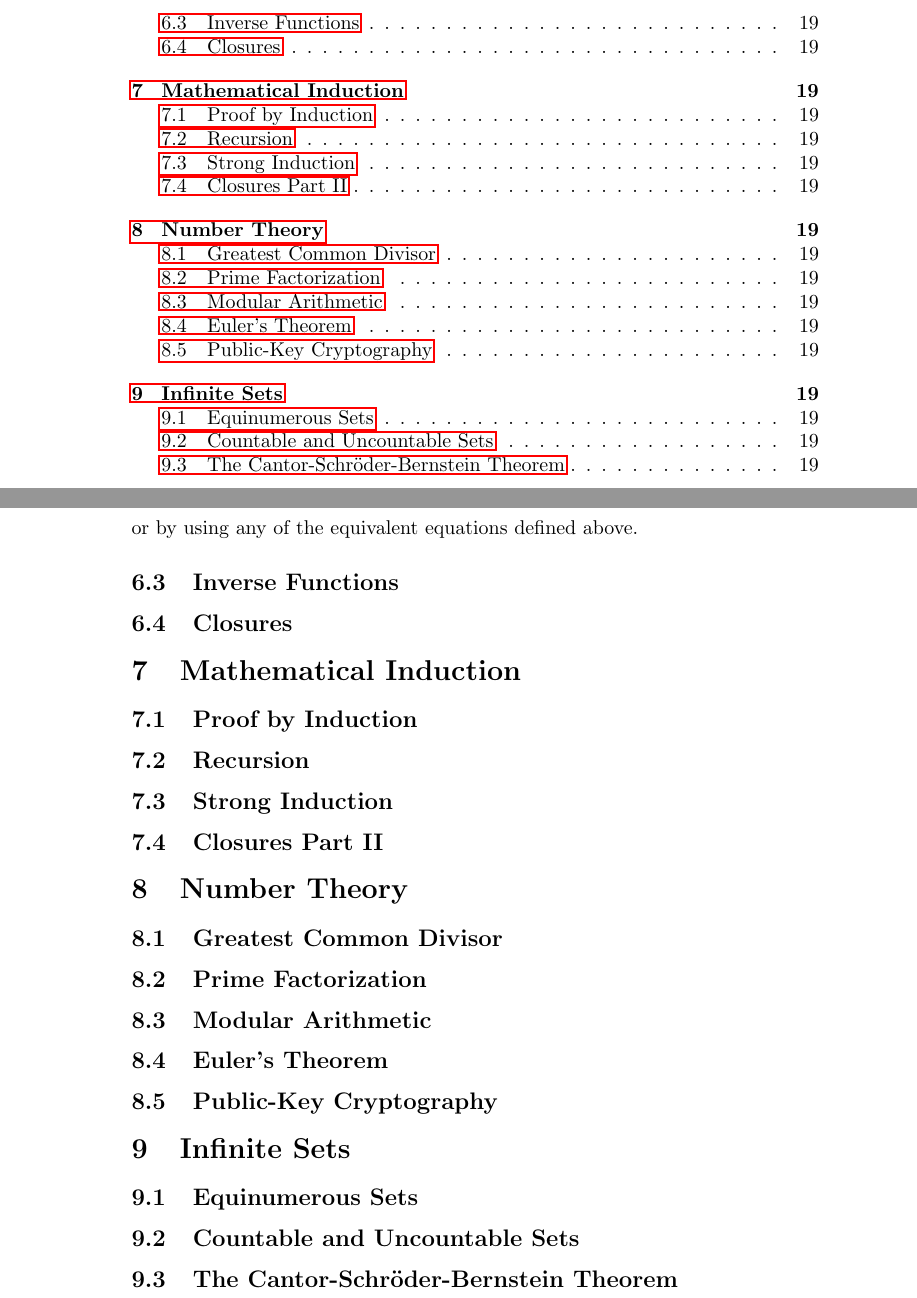
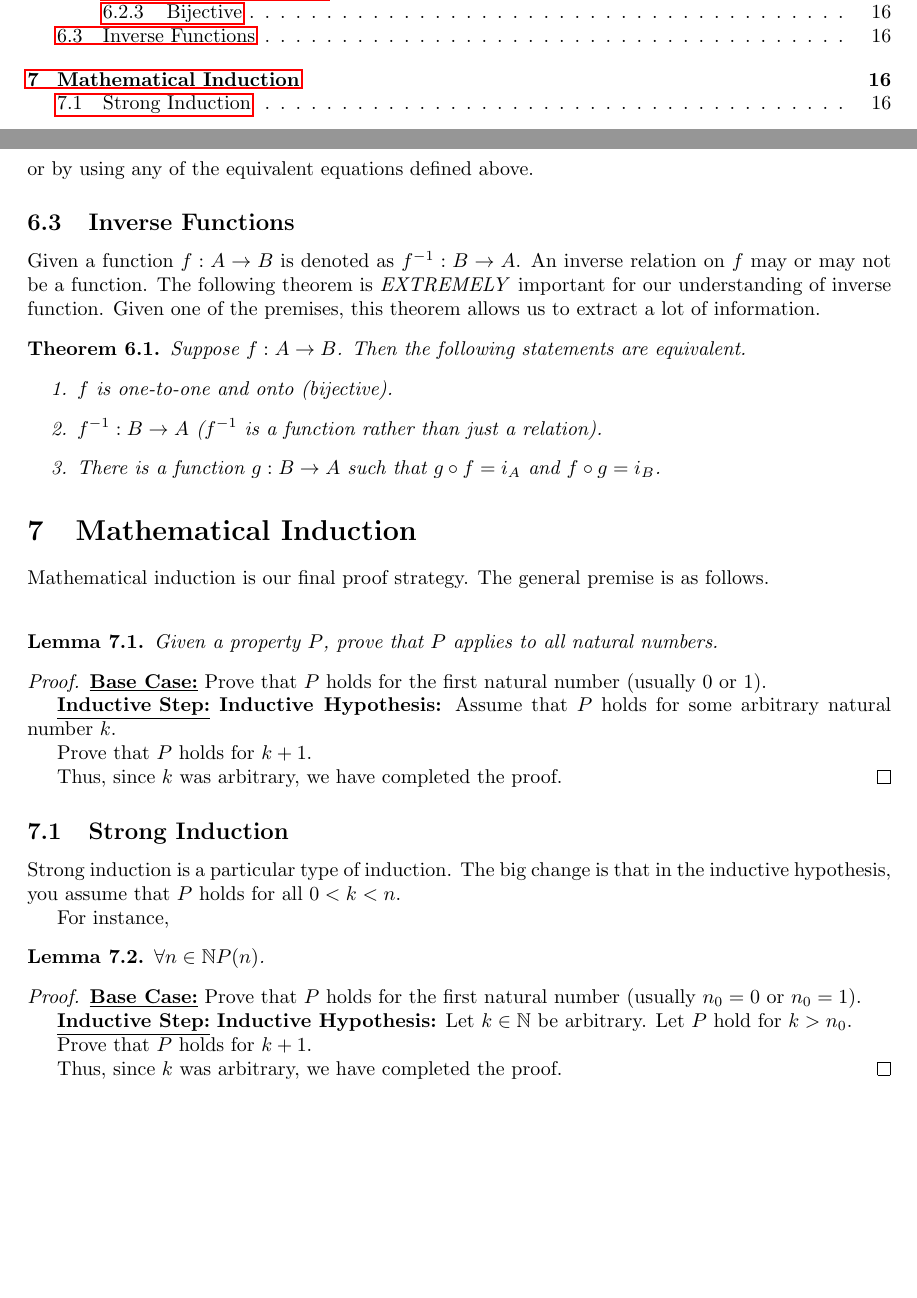
Before and after one commit to ZSR3004/study_guides, a LaTeX document (discrete/discrete_guide.tex): two parts of pages 3 and 19 of 19 before the commit and two parts of pages 2 and 16 of 16 after it, joined at a grey line, cut at the place of the change, the shorter picture padded with empty space. Compiled offline with pdfLaTeX.

Commit message:
replaced orginal discrete guide with the updated printing copy; made some edits to that copy to add ToC

```diff
--- a/discrete/discrete_guide.tex
+++ b/discrete/discrete_guide.tex
@@ -9,6 +9,7 @@
 \usepackage{babel}
 \usepackage{amsthm}
 \usepackage{siunitx}
+\usepackage[a4paper, total={6in, 8in}]{geometry}
 
 \newtheorem{theorem}{Theorem}[section]
 \newtheorem{corollary}{Corollary}[theorem]
@@ -739,26 +734,57 @@ A function is \textbf{Bijective} if it is injective and surjective. In logical f
 \noindent or by using any of the equivalent equations defined above.
 
 \subsection{Inverse Functions}
+Given a function $f : A \rightarrow B$ is denoted as $f^{-1} : B \rightarrow A$. An inverse relation on $f$ may or may not
+be a function. The following theorem is \textit{EXTREMELY} important for our understanding of inverse function. Given one
+of the premises, this theorem allows us to extract a lot of information.
+
+\begin{theorem}
+    Suppose $f : A \rightarrow B$. Then the following statements are equivalent.
+    \begin{enumerate}
+        \item $f$ is one-to-one and onto (bijective).
+        \item $f^{-1}: B \rightarrow A$ ($f^{-1}$ is a function rather than just a relation).
+        \item There is a function $g : B \rightarrow A$ such that $g \circ f = i_A$ and
+        $f \circ g = i_B$.
+    \end{enumerate}
+\end{theorem}
 
 
-\subsection{Closures}
+\section{Mathematical Induction}
+Mathematical induction is our final proof strategy. The general premise is as follows. \\
 
-\section{Mathematical Induction}
-\subsection{Proof by Induction}
-\subsection{Recursion}
+\begin{lemma}
+    Given a property $P$, prove that $P$ applies to all natural numbers.
+\end{lemma}
+\begin{proof}
+    \textbf{\underline{Base Case:}} Prove that $P$ holds for the first natural number (usually $0$ or $1$).
+
+    \textbf{\underline{Inductive Step:}}
+    \textbf{Inductive Hypothesis:} Assume that $P$ holds for some arbitrary natural number $k$.
+
+    Prove that $P$ holds for $k+1$.
+
+    Thus, since $k$ was arbitrary, we have completed the proof.
+\end{proof}
+
+
 \subsection{Strong Induction}
-\subsection{Closures Part II}
+Strong induction is a particular type of induction. The big change is that in the inductive hypothesis, you assume that $P$ holds for all $0 < k < n$.
 
-\section{Number Theory}
-\subsection{Greatest Common Divisor}
-\subsection{Prime Factorization}
-\subsection{Modular Arithmetic}
-\subsection{Euler's Theorem}
-\subsection{Public-Key Cryptography}
+For instance,
+\begin{lemma}
+    $\forall n \in \mathbb{N}P(n)$.
+\end{lemma}
+\begin{proof}
+    \textbf{\underline{Base Case:}} Prove that $P$ holds for the first natural number (usually $n_0 = 0$ or $n_0 = 1$).
 
-\section{Infinite Sets}
-\subsection{Equinumerous Sets}
-\subsection{Countable and Uncountable Sets}
-\subsection{The Cantor-Schröder-Bernstein Theorem}
+    \textbf{\underline{Inductive Step:}}
+    \textbf{Inductive Hypothesis:} Let $k \in \mathbb{N}$ be arbitrary. Let $P$ hold for $k > n_0$.
+
+    Prove that $P$ holds for $k+1$.
+
+    Thus, since $k$ was arbitrary, we have completed the proof.
+\end{proof}
+
+
 
 \end{document}
```
Also changed, not shown: discrete/discrete_guide.pdf, discrete/discrete_guide.tex (6 more changed lines), 10 other files.
